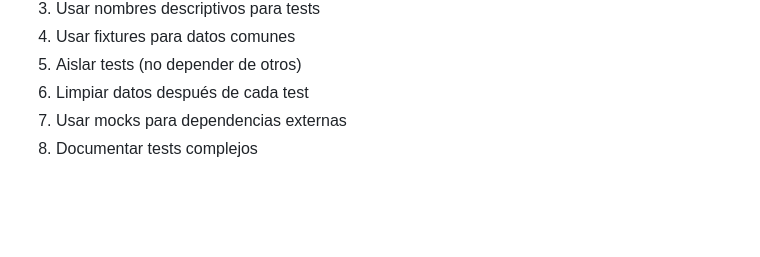
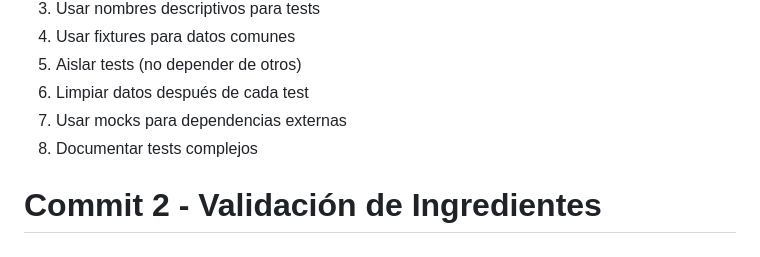
Before and after one commit to mendozajaider2003-ui/recipe-ai-manager, a Markdown page: TESTING.md, the part around the change. GitHub-like rendering; blank space fills up the shorter version.

```diff
--- a/TESTING.md
+++ b/TESTING.md
@@ -184,3 +184,4 @@ Abrir `htmlcov/index.html` en el navegador
 6. Limpiar datos después de cada test
 7. Usar mocks para dependencias externas
 8. Documentar tests complejos
+# Commit 2 - Validación de Ingredientes
```
